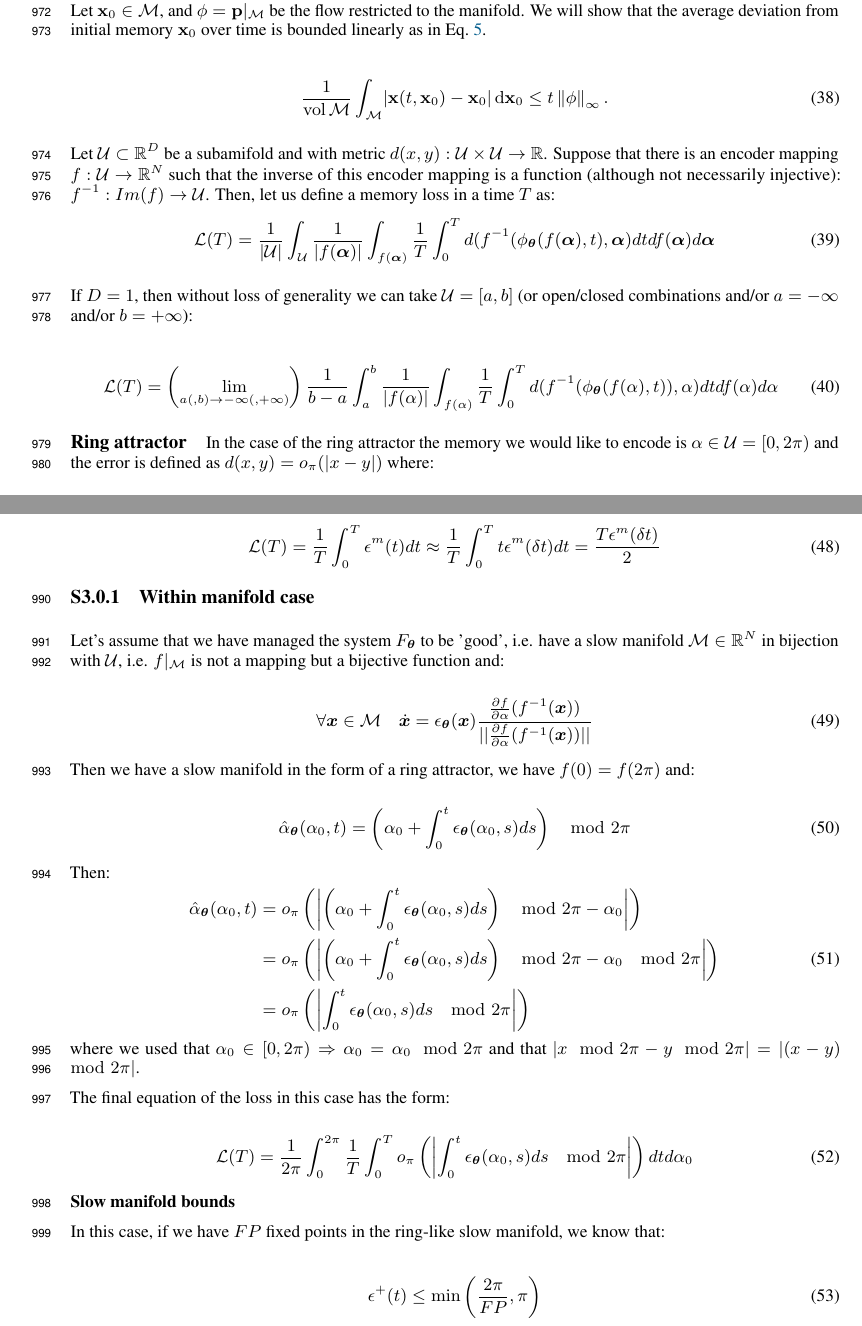
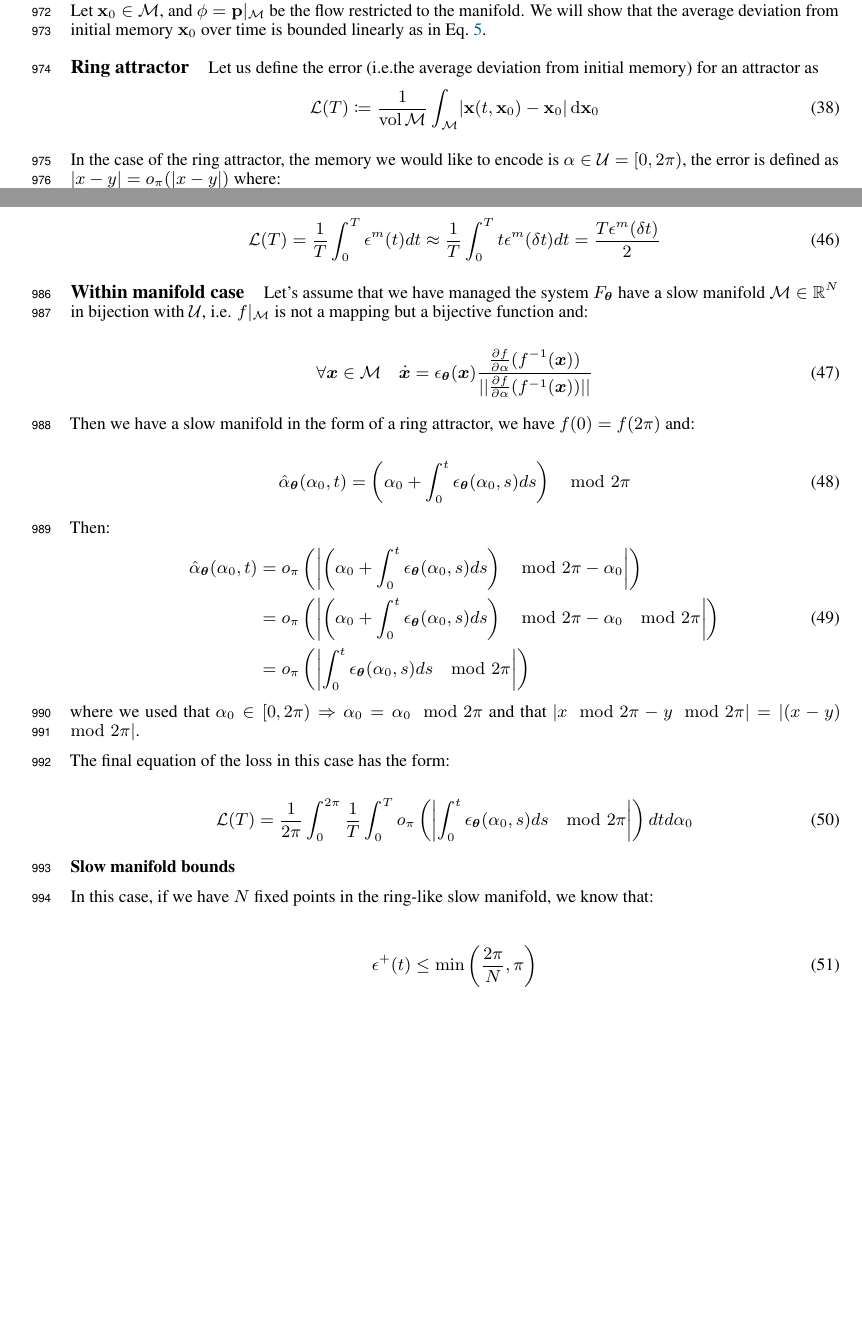
Before and after one commit to Asagodi/topological_diversity, a LaTeX paper (Stability/NeurIPS2024/neurips_2024.tex): two parts of pages 27 and 28 of 30, joined at a grey line, cut so that both start at the same text, the shorter picture padded with empty space. Compiled offline with pdfLaTeX.

Commit message:
rewriting S3 pt2

```diff
--- a/Stability/NeurIPS2024/neurips_2024.tex
+++ b/Stability/NeurIPS2024/neurips_2024.tex
@@ -2128,32 +2128,17 @@ It can be used uniform norm of vector field on the manifold to bound the memory
 Let $\vx_0 \in \manifold$, and $\phi = \vp\vert_\manifold$ be the flow restricted to the manifold.
 We will show that the average deviation from initial memory $\vx_0$ over time is bounded linearly as in Eq.~\ref{eq:distance:ub}.
 
+\paragraph{Ring attractor}
+Let us define the error (i.e.the  average deviation from initial memory) for an attractor as
 \begin{align}
+\mathcal{L}(T) \coloneqq
 \frac{1}{\operatorname{vol}\manifold}\int_\manifold
 %\frac{1}{T}\int_0^T
 \abs{\vx(t, \vx_0) - \vx_0}\,
-%\dm{t}
 \dm{\vx_0}
-\leq t\uniformNorm{\phi}.
 \end{align}
 
-Let $\mathcal{U}\subset \mathbb{R}^D$ be a subamifold and  with metric $d(x,y): \mathcal{U} \times \mathcal{U} \rightarrow \mathbb{R}$.
-%Then we have a dynamical system $\bm{x} \in \mathbb{R}^N$ with autonomous dynamics $\dot{ \bm{x}} = F_{\boldsymbol{\theta}} (\bm{x})$.
-Suppose that there is an encoder mapping $f: \mathcal{U} \rightarrow \mathbb{R}^N$ such that the inverse of this encoder mapping is a function (although not necessarily injective): $f^{-1}: Im(f) \rightarrow \mathcal{U}$.
-Then, let us define a memory loss in a time $T$ as:
-\begin{equation}
-    \mathcal{L}(T) = \frac{1}{|\mathcal{U}|} \int_\mathcal{U}  \frac{1}{|f(\bm{\alpha})|} \int_{f(\bm{\alpha})} \frac{1}{T} \int_0^T d(f^{-1}(\phi_{\bm{\theta}}(f(\bm{\alpha}),t),\bm{\alpha}) dt df(\bm{\alpha}) d\bm{\alpha}
-\end{equation}
-
-If $D = 1$, then without loss of generality we can take $\mathcal{U} = [a,b]$ (or open/closed combinations and/or $a = -\infty$ and/or $b = +\infty$):
-
-\begin{equation}
-    \mathcal{L}(T) = \left(\lim_{a(,b) \rightarrow -\infty(,+\infty)}\right) \frac{1}{b - a} \int_a^b  \frac{1}{|f(\alpha)|} \int_{f(\alpha)} \frac{1}{T} \int_0^T d(f^{-1}(\phi_{\bm{\theta}}(f(\alpha),t)),\alpha) dt df(\alpha) d\alpha
-\end{equation}
-
-\paragraph{Ring attractor}
-In the case of the ring attractor the memory we would like to encode is $\alpha \in \mathcal{U} = [0,2 \pi)$ and the error is defined as $d(x,y) = o_\pi(|x-y|)$ where:
-
+In the case of the ring attractor, the memory we would like to encode is $\alpha \in \mathcal{U} = [0,2 \pi)$, the error is defined as $|x-y| = o_\pi(|x-y|)$ where:
 \begin{equation}
     o_\pi(x) = \begin{cases}
     x & \text{if } x < \pi \\
@@ -2218,8 +2222,8 @@ Finally, if the error is uniform enough we can expect $\epsilon^{m}(t) \approx t
     \mathcal{L}(T) = \frac{1}{T} \int_0^{T} \epsilon^{m}(t) dt \approx  \frac{1}{T} \int_0^{T} t\epsilon^m(\delta t)dt = \frac{T \epsilon^m(\delta t)}{2}
 \end{equation}
 
-\subsubsection{Within manifold case}
-Let's assume that we have managed the system $F_{\boldsymbol{\theta}}$ to be 'good', i.e. have a slow manifold $\manifold \in \mathbb{R}^N$ in bijection with $\mathcal{U}$, i.e. $f|_{\manifold}$ is not a mapping but a bijective function and:
+\paragraph{Within manifold case}
+Let's assume that we have managed the system $F_{\boldsymbol{\theta}}$  have a slow manifold $\manifold \in \mathbb{R}^N$ in bijection with $\mathcal{U}$, i.e. $f|_{\manifold}$ is not a mapping but a bijective function and:
 
 \begin{equation}
 \forall \bm{x} \in \manifold \quad \dot{\bm{x}} = \epsilon_{\bm{\theta}}(\bm{x})\frac{\frac{\partial f}{\partial \alpha}(f^{-1}(\bm{x}))}{||\frac{\partial f}{\partial \alpha}(f^{-1}(\bm{x}))||}
@@ -2255,11 +2259,11 @@ The final equation of the loss in this case has the form:
 
 \textbf{Slow manifold bounds}
 
-In this case, if we have $FP$ fixed points in the ring-like slow manifold, we know that:
+In this case, if we have $N$ fixed points in the ring-like slow manifold, we know that:
 
 \begin{equation}
 \begin{split}
-     \epsilon^+(t) &\leq \min \left( \frac{2 \pi}{FP}, \pi \right)
+     \epsilon^+(t) &\leq \min \left( \frac{2 \pi}{N}, \pi \right)
 \end{split}
 \end{equation}
 and therefore:
```
Also changed, not shown: Stability/NeurIPS2024/neurips_2024.tex (25 more changed lines).
